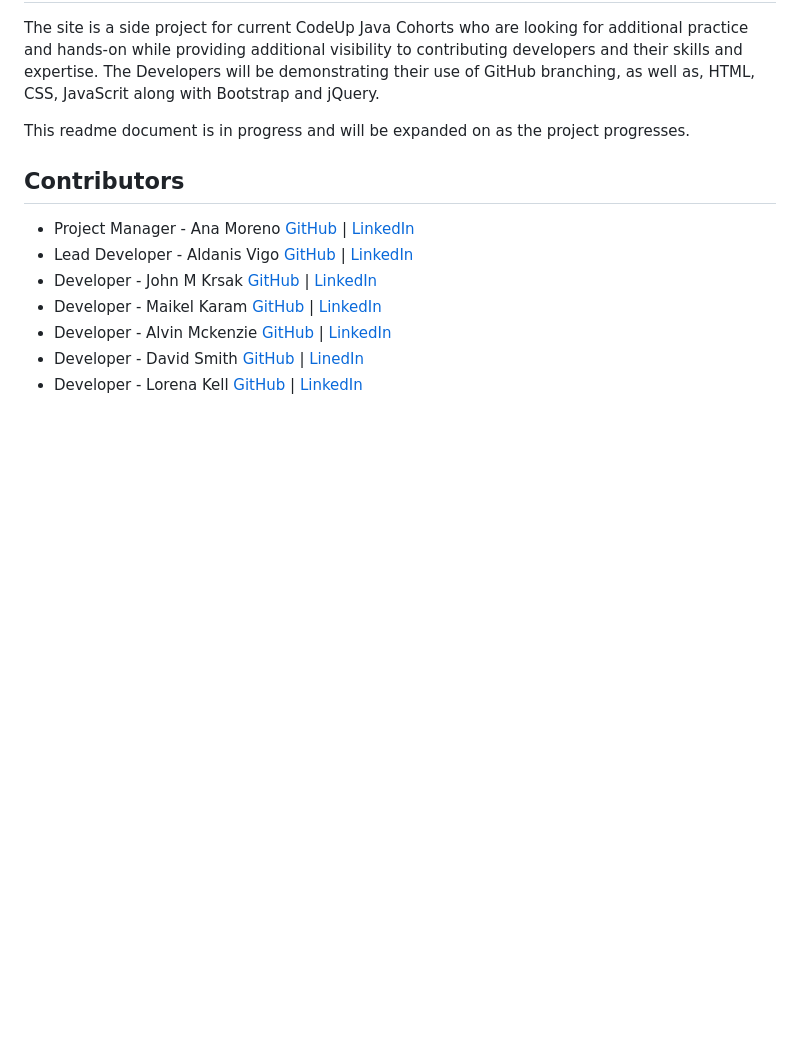
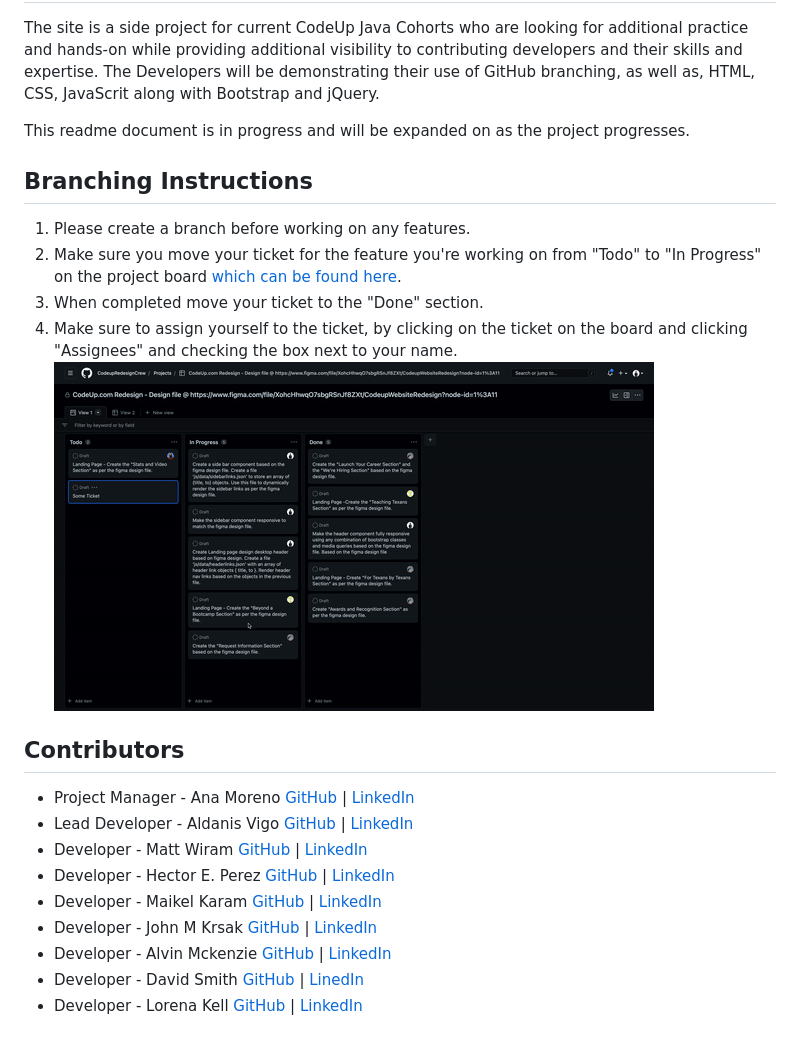
Before and after one commit to CodeupRedesignCrew/CodeupRedesign, a Markdown page: README.md, the part around the change. Drawn GitHub-style; pictures changed too: assets/boardsflow.gif (added); blank space fills up the shorter version.

Commit message:
Updated readme, included all team members and their github and linkedin profile links

```diff
--- a/README.md
+++ b/README.md
@@ -17,11 +17,20 @@ The site is a side project for current CodeUp Java Cohorts who are looking for a
 This readme document is in progress and will be expanded on as the project progresses.
 
 
+## Branching Instructions
+1. Please create a branch before working on any features.
+2. Make sure you move your ticket for the feature you're working on from "Todo" to "In Progress" on the project board [which can be found here](https://github.com/orgs/CodeupRedesignCrew/projects/1).
+3. When completed move your ticket to the "Done" section.
+4. Make sure to assign yourself to the ticket, by clicking on the ticket on the board and clicking "Assignees" and checking the box next to your name.
+![Boards Flow](assets/boardsflow.gif)
+
 ## Contributors
 - Project Manager - Ana Moreno [GitHub](https://github.com/al-moreno) | [LinkedIn](https://www.linkedin.com/in/ana-l-moreno/)
 - Lead Developer  -   Aldanis Vigo    [GitHub](https://github.com/aldanisvigo) | [LinkedIn](https://www.linkedin.com/in/aldanisvigo/)
+- Developer      -   Matt Wiram [GitHub](https://github.com/Matt-Wiram) | [LinkedIn](https://www.linkedin.com/in/matthew-wiram-9a6a95242/)
+- Developer      -   Hector E. Perez [GitHub](https://github.com/Hector-Perez-CodeUp) | [LinkedIn](https://www.linkedin.com/in/hector-e-perez/)
+- Developer      -   Maikel Karam    [GitHub]() | [LinkedIn](https://www.linkedin.com/in/maikel-karam-38710a231/)
 - Developer      -   John M Krsak    [GitHub](https://github.com/jmkrsak) | [LinkedIn](https://www.linkedin.com/in/john-michael-krsak-474389254/)
-- Developer      -   Maikel Karam    [GitHub]() | [LinkedIn](https://www.linkedin.com/in/maikel-karam-38710a231/)
 - Developer - Alvin Mckenzie [GitHub](https://github.com/AlvinMckenzie) | [LinkedIn](https://www.linkedin.com/in/alvin-mckenzie-697324133/)
 - Developer - David Smith [GitHub](https://github.com/dgsmith7) | [LinedIn](https://www.linkedin.com/in/david-gail-smith-910a5946/)
 - Developer - Lorena Kell [GitHub](https://github.com/lorena-kell) | [LinkedIn](https://www.linkedin.com/in/lorenakell/)
```
